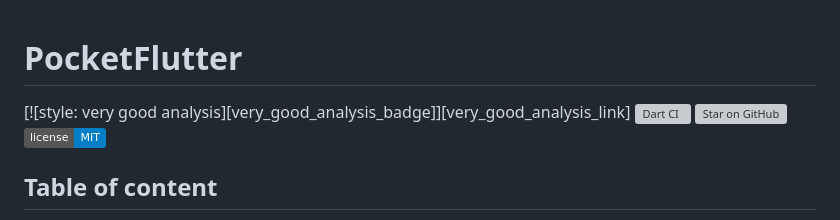
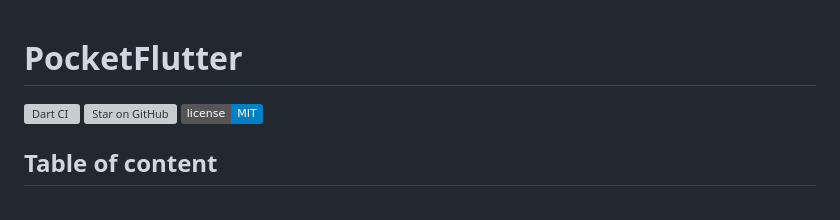
Before and after one commit to fres-sudo/pocket_flutter, a Markdown page: README.md, the part around the change. Drawn GitHub-style; badges without logos; grey boxes are pictures that could not be loaded.

Commit message:
[FIX] readme: typos

```diff
--- a/README.md
+++ b/README.md
@@ -1,6 +1,5 @@
 # PocketFlutter
 
-[![style: very good analysis][very_good_analysis_badge]][very_good_analysis_link]
 ![Dart CI](https://github.com/fres-sudo/pocket_flutter/workflows/Dart%20CI/badge.svg)
 [![Star on GitHub](https://img.shields.io/github/stars/fres-sudo/pocket_flutter.svg?style=flat&logo=github&colorB=deeppink&label=stars)](https://github.com/fres-sudo/pocket_flutter)
 [![License: MIT][license_badge]][license_link]
```
